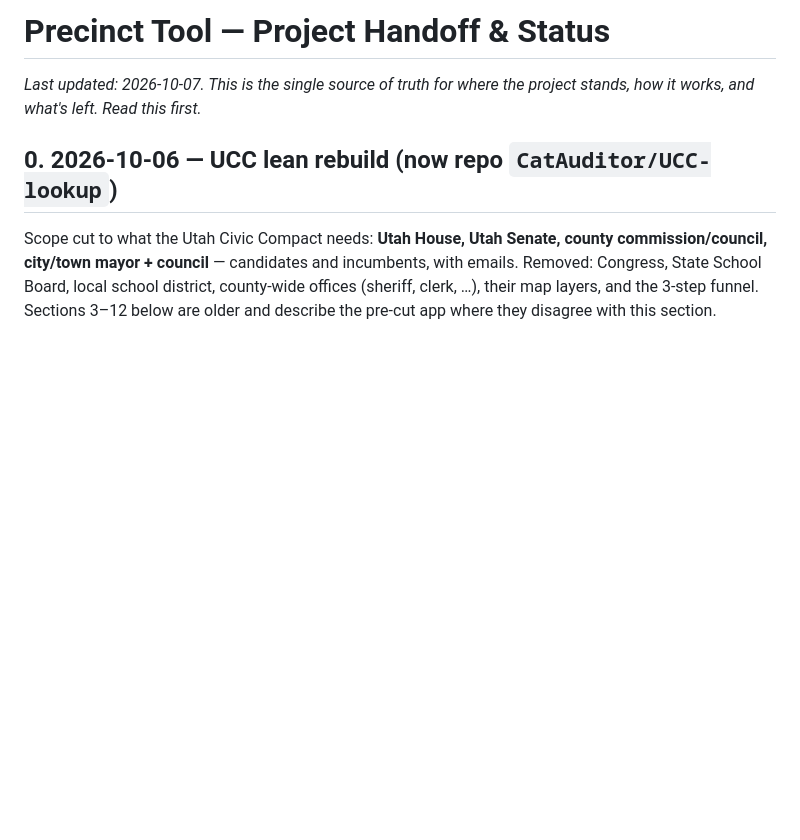
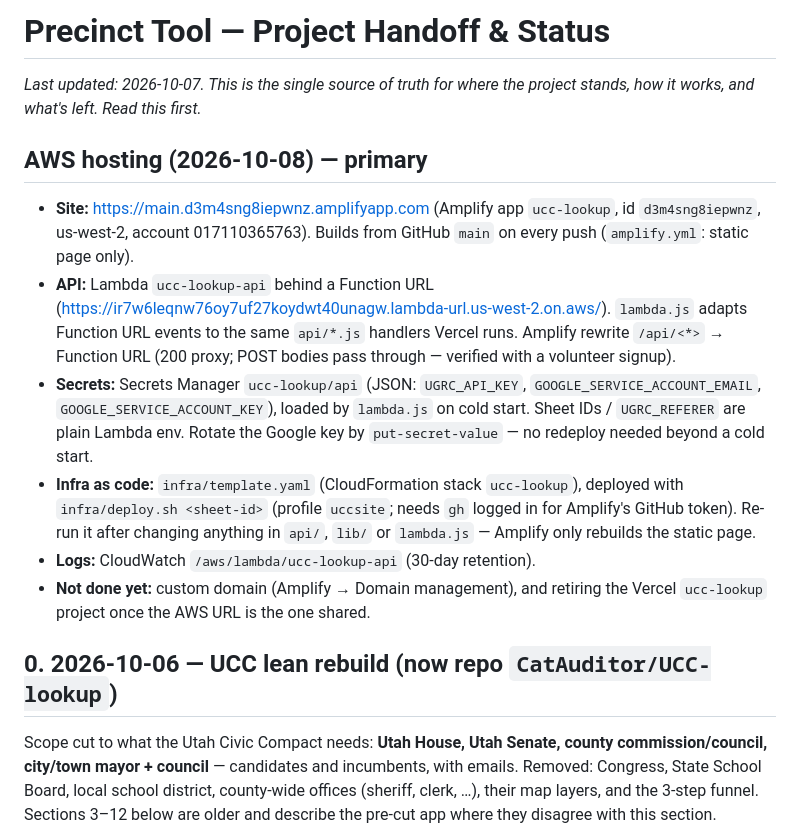
Before and after one commit to CatAuditor/UCC-lookup, a Markdown page: HANDOFF.md, the part around the change. Rendered like a GitHub page; blank space fills up the shorter version.

Commit message:
HANDOFF: document AWS hosting (Amplify + Lambda stack)
Co-Authored-By: Claude Opus 5.5 <noreply@anthropic.com>

```diff
--- a/HANDOFF.md
+++ b/HANDOFF.md
@@ -2,6 +2,30 @@
 
 _Last updated: 2026-10-07. This is the single source of truth for where the
 project stands, how it works, and what's left. Read this first._
+
+## AWS hosting (2026-10-08) — primary
+
+- **Site:** https://main.d3m4sng8iepwnz.amplifyapp.com (Amplify app
+  `ucc-lookup`, id `d3m4sng8iepwnz`, us-west-2, account 017110365763). Builds
+  from GitHub `main` on every push (`amplify.yml`: static page only).
+- **API:** Lambda `ucc-lookup-api` behind a Function URL
+  (https://ir7w6leqnw76oy7uf27koydwt40unagw.lambda-url.us-west-2.on.aws/).
+  `lambda.js` adapts Function URL events to the same `api/*.js` handlers
+  Vercel runs. Amplify rewrite `/api/<*>` → Function URL (200 proxy; POST
+  bodies pass through — verified with a volunteer signup).
+- **Secrets:** Secrets Manager `ucc-lookup/api` (JSON: `UGRC_API_KEY`,
+  `GOOGLE_SERVICE_ACCOUNT_EMAIL`, `GOOGLE_SERVICE_ACCOUNT_KEY`), loaded by
+  `lambda.js` on cold start. Sheet IDs / `UGRC_REFERER` are plain Lambda env.
+  Rotate the Google key by `put-secret-value` — no redeploy needed beyond a
+  cold start.
+- **Infra as code:** `infra/template.yaml` (CloudFormation stack
+  `ucc-lookup`), deployed with `infra/deploy.sh <sheet-id>` (profile
+  `uccsite`; needs `gh` logged in for Amplify's GitHub token). Re-run it after
+  changing anything in `api/`, `lib/` or `lambda.js` — Amplify only rebuilds
+  the static page.
+- **Logs:** CloudWatch `/aws/lambda/ucc-lookup-api` (30-day retention).
+- **Not done yet:** custom domain (Amplify → Domain management), and retiring
+  the Vercel `ucc-lookup` project once the AWS URL is the one shared.
 
 ## 0. 2026-10-06 — UCC lean rebuild (now repo `CatAuditor/UCC-lookup`)
 
```
